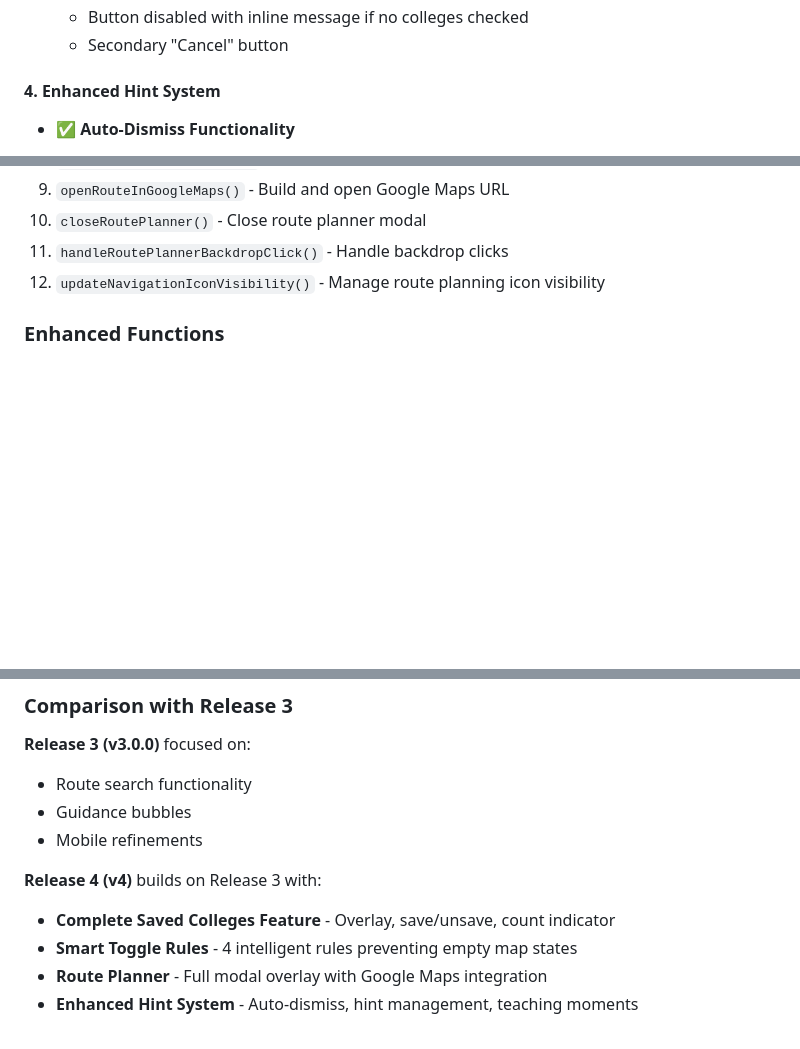
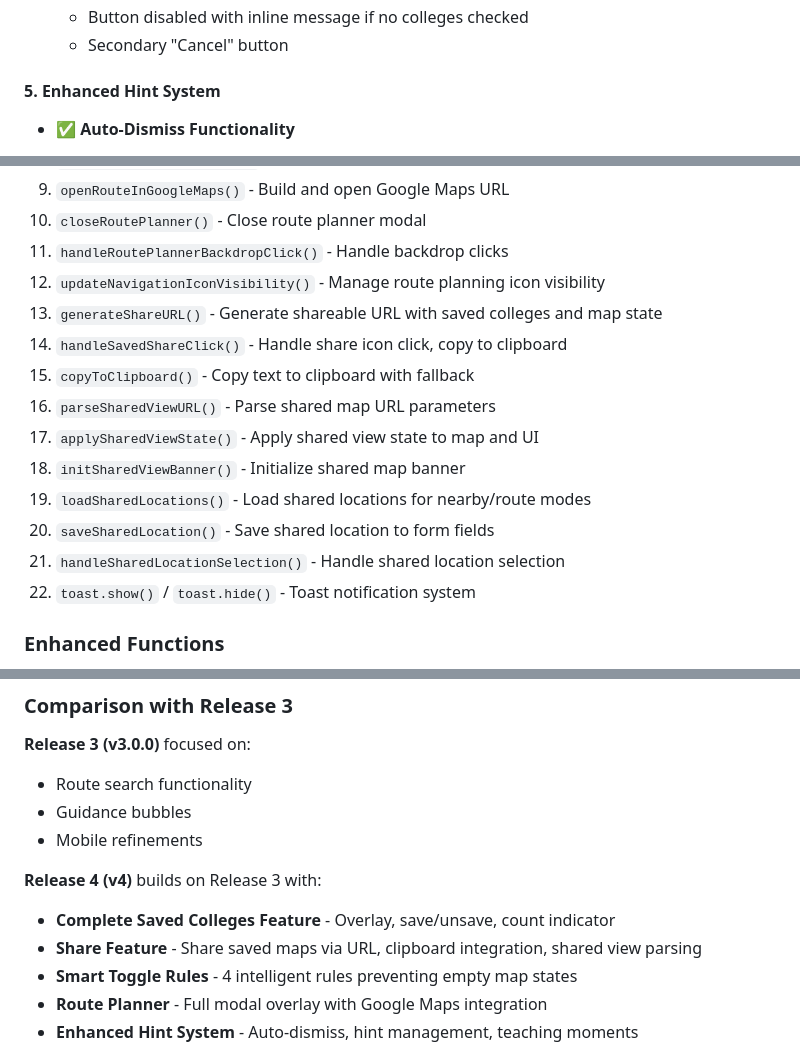
Before and after one commit to cannahere/College-Map, a Markdown page: RELEASE_NOTES.md, 3 parts joined by grey strips. Rendered like a GitHub page; blank space fills up the shorter version.

```diff
--- a/RELEASE_NOTES.md
+++ b/RELEASE_NOTES.md
@@ -117,7 +164,7 @@
   - Button disabled with inline message if no colleges checked
   - Secondary "Cancel" button
 
-#### 4. **Enhanced Hint System**
+#### 5. **Enhanced Hint System**
 
 - ✅ **Auto-Dismiss Functionality**
   - All hints auto-dismiss after 5-8 seconds (default 6.5 seconds)
@@ -216,6 +265,16 @@
 10. `closeRoutePlanner()` - Close route planner modal
 11. `handleRoutePlannerBackdropClick()` - Handle backdrop clicks
 12. `updateNavigationIconVisibility()` - Manage route planning icon visibility
+13. `generateShareURL()` - Generate shareable URL with saved colleges and map state
+14. `handleSavedShareClick()` - Handle share icon click, copy to clipboard
+15. `copyToClipboard()` - Copy text to clipboard with fallback
+16. `parseSharedViewURL()` - Parse shared map URL parameters
+17. `applySharedViewState()` - Apply shared view state to map and UI
+18. `initSharedViewBanner()` - Initialize shared map banner
+19. `loadSharedLocations()` - Load shared locations for nearby/route modes
+20. `saveSharedLocation()` - Save shared location to form fields
+21. `handleSharedLocationSelection()` - Handle shared location selection
+22. `toast.show()` / `toast.hide()` - Toast notification system
 
 ### Enhanced Functions
 
@@ -236,6 +295,7 @@
 
 **Release 4 (v4)** builds on Release 3 with:
 - **Complete Saved Colleges Feature** - Overlay, save/unsave, count indicator
+- **Share Feature** - Share saved maps via URL, clipboard integration, shared view parsing
 - **Smart Toggle Rules** - 4 intelligent rules preventing empty map states
 - **Route Planner** - Full modal overlay with Google Maps integration
 - **Enhanced Hint System** - Auto-dismiss, hint management, teaching moments
```
Also changed, not shown: other parts of RELEASE_NOTES.md (+57 -8 lines).
